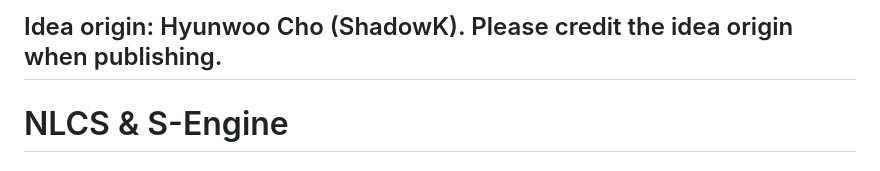
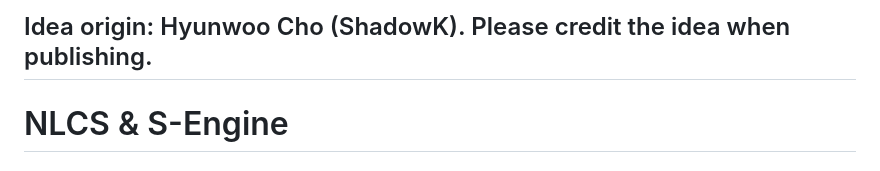
Before and after one commit to chwmath-netizen/NLCS-S-Engine, a Markdown page: README.md, the part around the change. Rendered like a GitHub page.

Commit message:
Fix wording in idea origin credit

```diff
--- a/README.md
+++ b/README.md
@@ -1,4 +1,4 @@
-## Idea origin: Hyunwoo Cho (ShadowK). Please credit the idea origin when publishing.
+## Idea origin: Hyunwoo Cho (ShadowK). Please credit the idea when publishing.
 
 # NLCS & S-Engine
 ### Natural Language Constraint System & Semantic Engine
```
